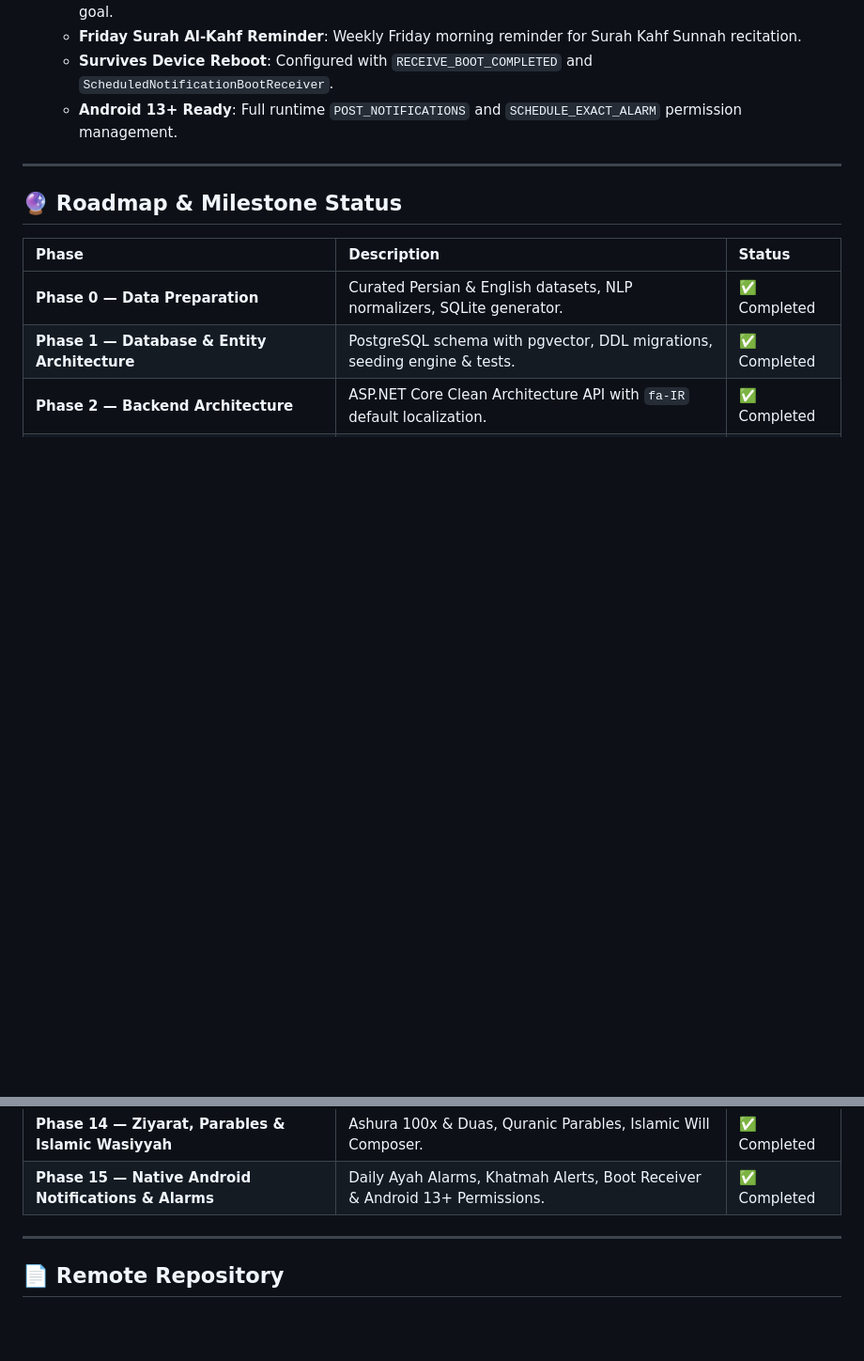
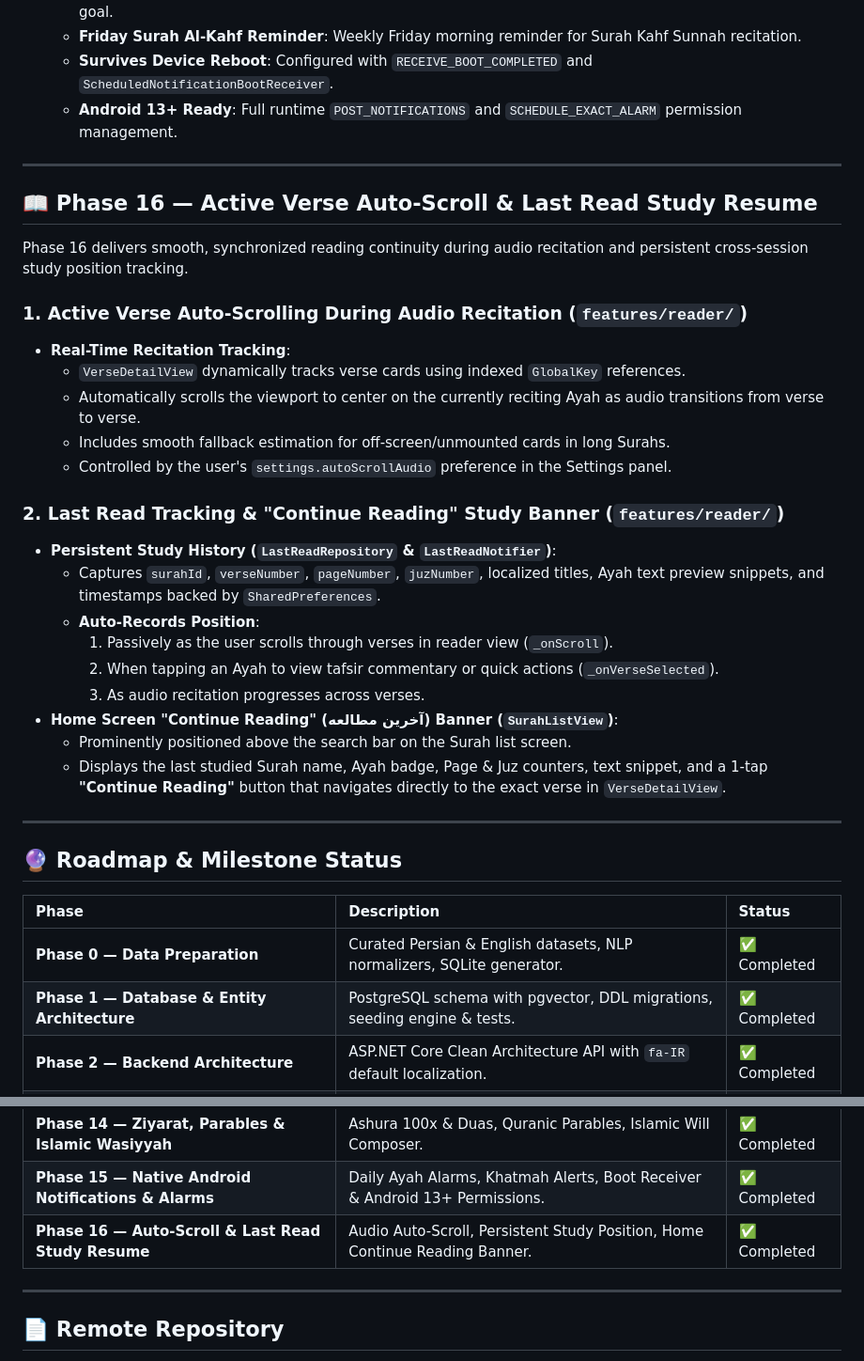
Before and after one commit to alirezakavianifar/quran_mobile_app, a Markdown page: README.md, 2 parts joined by grey strips. Shown at 94% size. Rendered like a GitHub page; blank space fills up the shorter version.

Commit message:
docs: update README with Phase 16 auto-scroll and last read study resume documentation

```diff
--- a/README.md
+++ b/README.md
@@ -517,6 +517,30 @@ Phase 15 integrates native Android OS background notifications, exact alarms, an
 
 ---
 
+## 📖 Phase 16 — Active Verse Auto-Scroll & Last Read Study Resume
+
+Phase 16 delivers smooth, synchronized reading continuity during audio recitation and persistent cross-session study position tracking.
+
+### 1. Active Verse Auto-Scrolling During Audio Recitation (`features/reader/`)
+- **Real-Time Recitation Tracking**:
+  - `VerseDetailView` dynamically tracks verse cards using indexed `GlobalKey` references.
+  - Automatically scrolls the viewport to center on the currently reciting Ayah as audio transitions from verse to verse.
+  - Includes smooth fallback estimation for off-screen/unmounted cards in long Surahs.
+  - Controlled by the user's `settings.autoScrollAudio` preference in the Settings panel.
+
+### 2. Last Read Tracking & "Continue Reading" Study Banner (`features/reader/`)
+- **Persistent Study History (`LastReadRepository` & `LastReadNotifier`)**:
+  - Captures `surahId`, `verseNumber`, `pageNumber`, `juzNumber`, localized titles, Ayah text preview snippets, and timestamps backed by `SharedPreferences`.
+  - **Auto-Records Position**:
+    1. Passively as the user scrolls through verses in reader view (`_onScroll`).
+    2. When tapping an Ayah to view tafsir commentary or quick actions (`_onVerseSelected`).
+    3. As audio recitation progresses across verses.
+- **Home Screen "Continue Reading" (آخرین مطالعه) Banner (`SurahListView`)**:
+  - Prominently positioned above the search bar on the Surah list screen.
+  - Displays the last studied Surah name, Ayah badge, Page & Juz counters, text snippet, and a 1-tap **"Continue Reading"** button that navigates directly to the exact verse in `VerseDetailView`.
+
+---
+
 ## 🔮 Roadmap & Milestone Status
 
 | Phase | Description | Status |
@@ -537,6 +561,7 @@ Phase 15 integrates native Android OS background notifications, exact alarms, an
 | **Phase 13 — Hijri Calendar, Roots & Daily Adhkar** | Hijri & Moon Tracker, Quranic Roots Explorer, Daily Adhkar Suite. | ✅ Completed |
 | **Phase 14 — Ziyarat, Parables & Islamic Wasiyyah** | Ashura 100x & Duas, Quranic Parables, Islamic Will Composer. | ✅ Completed |
 | **Phase 15 — Native Android Notifications & Alarms** | Daily Ayah Alarms, Khatmah Alerts, Boot Receiver & Android 13+ Permissions. | ✅ Completed |
+| **Phase 16 — Auto-Scroll & Last Read Study Resume** | Audio Auto-Scroll, Persistent Study Position, Home Continue Reading Banner. | ✅ Completed |
 
 ---
 
```
